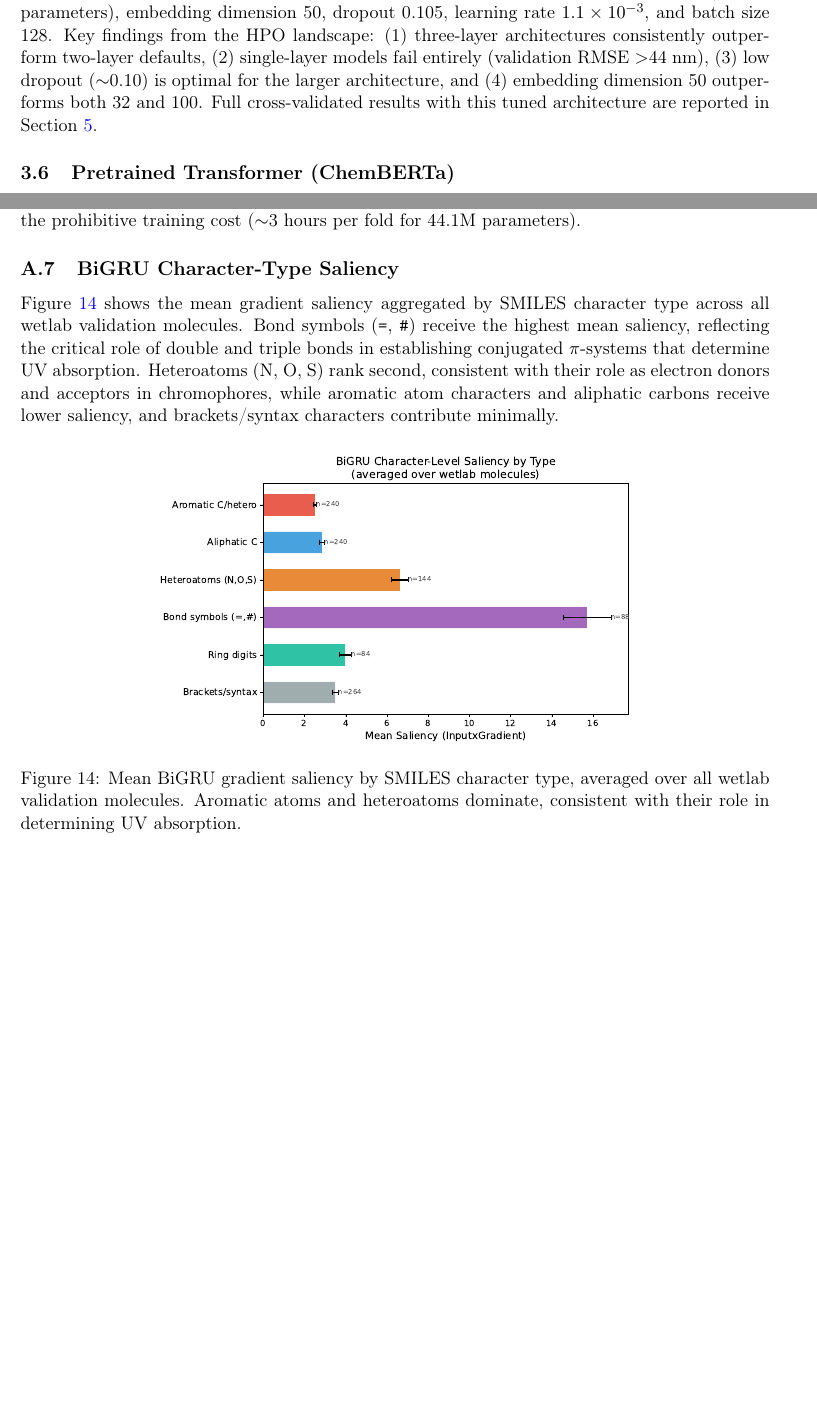
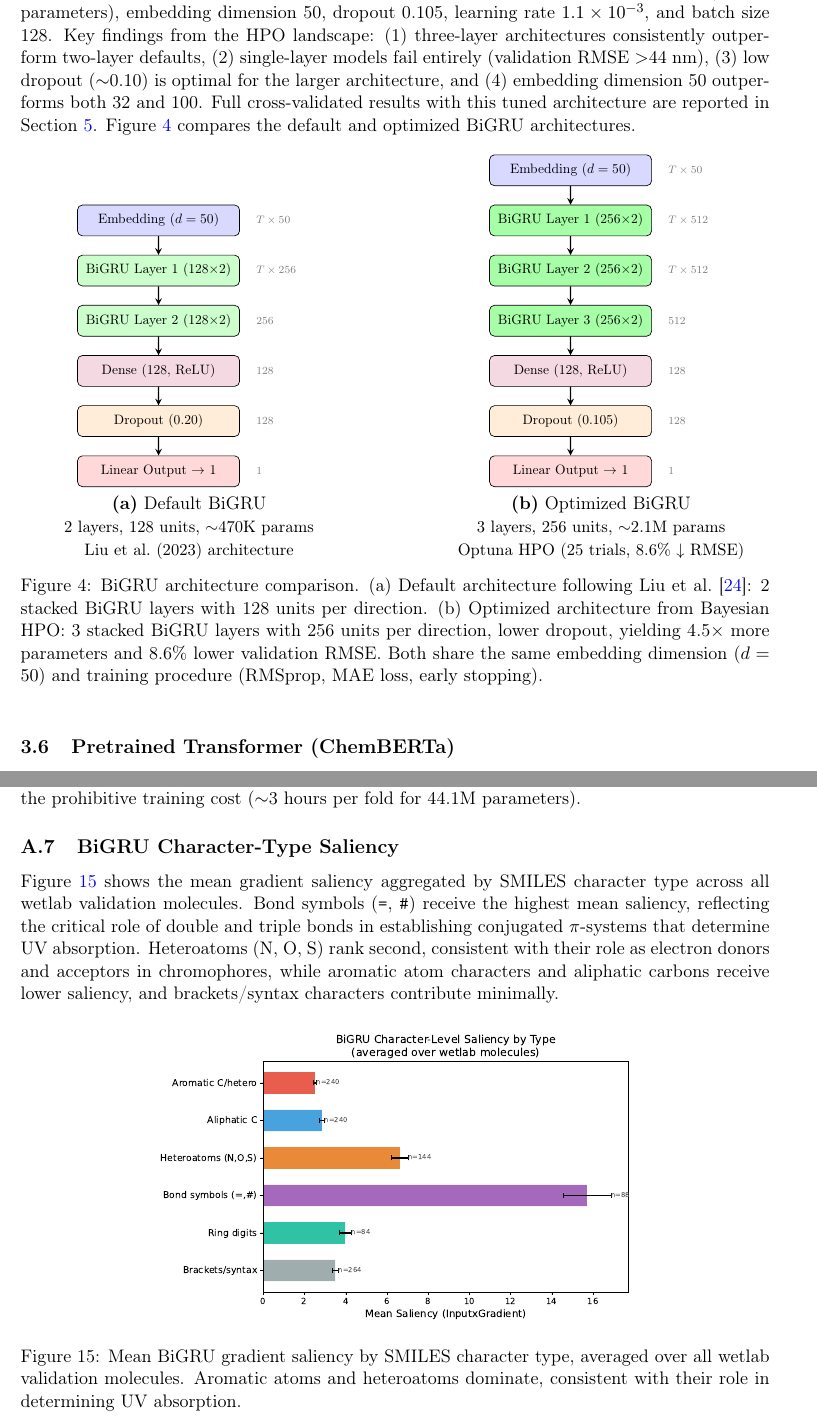
Before and after one commit to Umesh1608/ML_UV_models, a LaTeX paper (benchmark_paper.tex): two parts of pages 8 and 25 of 29 before the commit and two parts of pages 8 and 26 of 30 after it, joined at a grey line, cut so that both start at the same text, the shorter picture padded with empty space. Compiled offline with pdfLaTeX.

Commit message:
Add BiGRU architecture comparison figure: default (2L/128u) vs optimized (3L/256u)
Side-by-side TikZ diagrams showing the default Liu et al. architecture
and the Optuna-optimized architecture with dimension annotations,
parameter counts, and RMSE improvement.

```diff
--- a/benchmark_paper.tex
+++ b/benchmark_paper.tex
@@ -418,6 +418,72 @@ Each trial trains on the fold~0 training set with early stopping on the fold~0 v
 After 25 trials, the best configuration achieves a validation RMSE of 33.33~nm (8.6\% improvement over the default 36.45~nm): 256 units per direction, 3 stacked BiGRU layers ($\sim$2.1M parameters), embedding dimension 50, dropout 0.105, learning rate $1.1 \times 10^{-3}$, and batch size 128.
 Key findings from the HPO landscape: (1) three-layer architectures consistently outperform two-layer defaults, (2) single-layer models fail entirely (validation RMSE $>$44~nm), (3) low dropout ($\sim$0.10) is optimal for the larger architecture, and (4) embedding dimension 50 outperforms both 32 and 100.
 Full cross-validated results with this tuned architecture are reported in Section~\ref{sec:results}.
+Figure~\ref{fig:bigru_architectures} compares the default and optimized BiGRU architectures.
+
+\tikzstyle{layerbox} = [rectangle, rounded corners=3pt, minimum width=4.2cm, minimum height=0.8cm, text centered, draw=black, font=\small]
+\tikzstyle{layerarrow} = [thick,->,>=stealth]
+
+\begin{figure}[htbp]
+\centering
+
+\begin{minipage}[t]{0.45\textwidth}
+\centering
+\begin{tikzpicture}[node distance=1.3cm, scale=0.82, transform shape]
+\node (emb)  [layerbox, fill=blue!15]                    {Embedding ($d=50$)};
+\node (gru1) [layerbox, fill=green!20, below of=emb]     {BiGRU Layer 1 (128$\times$2)};
+\node (gru2) [layerbox, fill=green!20, below of=gru1]    {BiGRU Layer 2 (128$\times$2)};
+\node (den)  [layerbox, fill=purple!15, below of=gru2]   {Dense (128, ReLU)};
+\node (drop) [layerbox, fill=orange!15, below of=den]    {Dropout (0.20)};
+\node (out)  [layerbox, fill=red!15, below of=drop]      {Linear Output $\rightarrow$ 1};
+\draw [layerarrow] (emb)  -- (gru1);
+\draw [layerarrow] (gru1) -- (gru2);
+\draw [layerarrow] (gru2) -- (den);
+\draw [layerarrow] (den)  -- (drop);
+\draw [layerarrow] (drop) -- (out);
+\node[font=\scriptsize, gray, right] at (2.4, 0)     {$T \times 50$};
+\node[font=\scriptsize, gray, right] at (2.4, -1.3)  {$T \times 256$};
+\node[font=\scriptsize, gray, right] at (2.4, -2.6)  {$256$};
+\node[font=\scriptsize, gray, right] at (2.4, -3.9)  {$128$};
+\node[font=\scriptsize, gray, right] at (2.4, -5.2)  {$128$};
+\node[font=\scriptsize, gray, right] at (2.4, -6.5)  {$1$};
+\end{tikzpicture}
+
+\textbf{(a)} Default BiGRU\\[2pt]
+{\small 2 layers, 128 units, $\sim$470K params\\Liu et al.\ (2023) architecture}
+\end{minipage}
+\hfill
+\begin{minipage}[t]{0.45\textwidth}
+\centering
+\begin{tikzpicture}[node distance=1.3cm, scale=0.82, transform shape]
+\node (emb)  [layerbox, fill=blue!15]                    {Embedding ($d=50$)};
+\node (gru1) [layerbox, fill=green!35, below of=emb]     {BiGRU Layer 1 (256$\times$2)};
+\node (gru2) [layerbox, fill=green!35, below of=gru1]    {BiGRU Layer 2 (256$\times$2)};
+\node (gru3) [layerbox, fill=green!35, below of=gru2]    {BiGRU Layer 3 (256$\times$2)};
+\node (den)  [layerbox, fill=purple!15, below of=gru3]   {Dense (128, ReLU)};
+\node (drop) [layerbox, fill=orange!15, below of=den]    {Dropout (0.105)};
+\node (out)  [layerbox, fill=red!15, below of=drop]      {Linear Output $\rightarrow$ 1};
+\draw [layerarrow] (emb)  -- (gru1);
+\draw [layerarrow] (gru1) -- (gru2);
+\draw [layerarrow] (gru2) -- (gru3);
+\draw [layerarrow] (gru3) -- (den);
+\draw [layerarrow] (den)  -- (drop);
+\draw [layerarrow] (drop) -- (out);
+\node[font=\scriptsize, gray, right] at (2.4, 0)     {$T \times 50$};
+\node[font=\scriptsize, gray, right] at (2.4, -1.3)  {$T \times 512$};
+\node[font=\scriptsize, gray, right] at (2.4, -2.6)  {$T \times 512$};
+\node[font=\scriptsize, gray, right] at (2.4, -3.9)  {$512$};
+\node[font=\scriptsize, gray, right] at (2.4, -5.2)  {$128$};
+\node[font=\scriptsize, gray, right] at (2.4, -6.5)  {$128$};
+\node[font=\scriptsize, gray, right] at (2.4, -7.8)  {$1$};
+\end{tikzpicture}
+
+\textbf{(b)} Optimized BiGRU\\[2pt]
+{\small 3 layers, 256 units, $\sim$2.1M params\\Optuna HPO (25 trials, 8.6\% $\downarrow$ RMSE)}
+\end{minipage}
+
+\caption{BiGRU architecture comparison. (a)~Default architecture following Liu et al.~\cite{liuPredictionMolecularToxicity2023}: 2 stacked BiGRU layers with 128 units per direction. (b)~Optimized architecture from Bayesian HPO: 3 stacked BiGRU layers with 256 units per direction, lower dropout, yielding 4.5$\times$ more parameters and 8.6\% lower validation RMSE. Both share the same embedding dimension ($d=50$) and training procedure (RMSprop, MAE loss, early stopping).}
+\label{fig:bigru_architectures}
+\end{figure}
 
 
 \subsection{Pretrained Transformer (ChemBERTa)}
```
